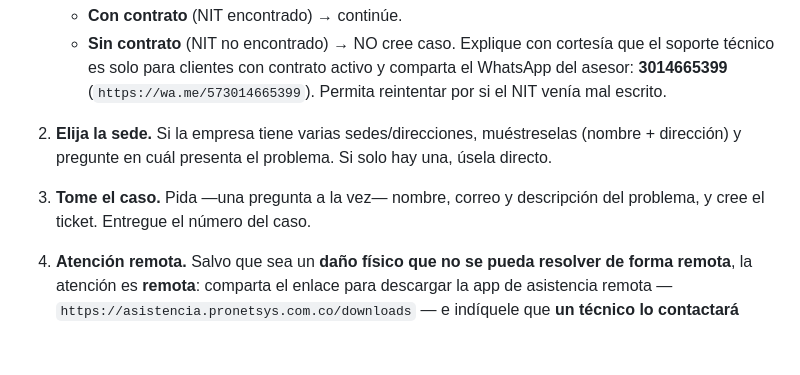
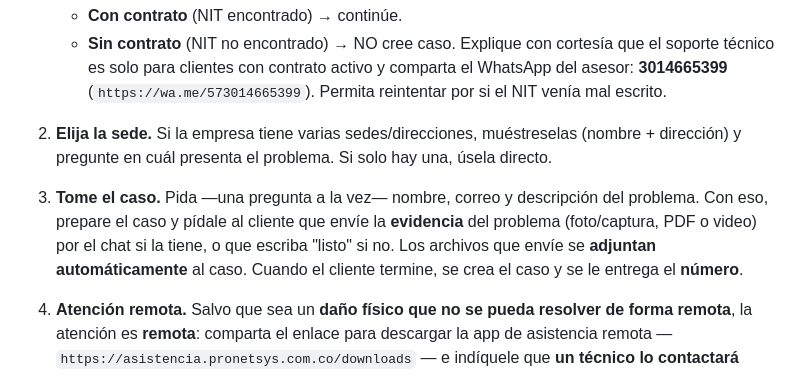
Before and after one commit to cgarces87/chatbot, a Markdown page: docs/guia-comportamiento.md, the part around the change. Drawn GitHub-style; blank space fills up the shorter version.

Commit message:
Guia: paso de evidencia (adjuntos) en el flujo de soporte
Co-Authored-By: Claude Opus 4.8 <noreply@anthropic.com>

```diff
--- a/docs/guia-comportamiento.md
+++ b/docs/guia-comportamiento.md
@@ -225,7 +225,7 @@ El soporte técnico es **exclusivo para clientes con contrato activo**. El contr
 
 2. **Elija la sede.** Si la empresa tiene varias sedes/direcciones, muéstreselas (nombre + dirección) y pregunte en cuál presenta el problema. Si solo hay una, úsela directo.
 
-3. **Tome el caso.** Pida —una pregunta a la vez— nombre, correo y descripción del problema, y cree el ticket. Entregue el número del caso.
+3. **Tome el caso.** Pida —una pregunta a la vez— nombre, correo y descripción del problema. Con eso, prepare el caso y pídale al cliente que envíe la **evidencia** del problema (foto/captura, PDF o video) por el chat si la tiene, o que escriba "listo" si no. Los archivos que envíe se **adjuntan automáticamente** al caso. Cuando el cliente termine, se crea el caso y se le entrega el **número**.
 
 4. **Atención remota.** Salvo que sea un **daño físico que no se pueda resolver de forma remota**, la atención es **remota**: comparta el enlace para descargar la app de asistencia remota — `https://asistencia.pronetsys.com.co/downloads` — e indíquele que **un técnico lo contactará pronto** para validar la novedad reportada. El bot solo comparte el enlace e informa; **no ejecuta** la conexión remota (eso lo hace el técnico).
 
```
